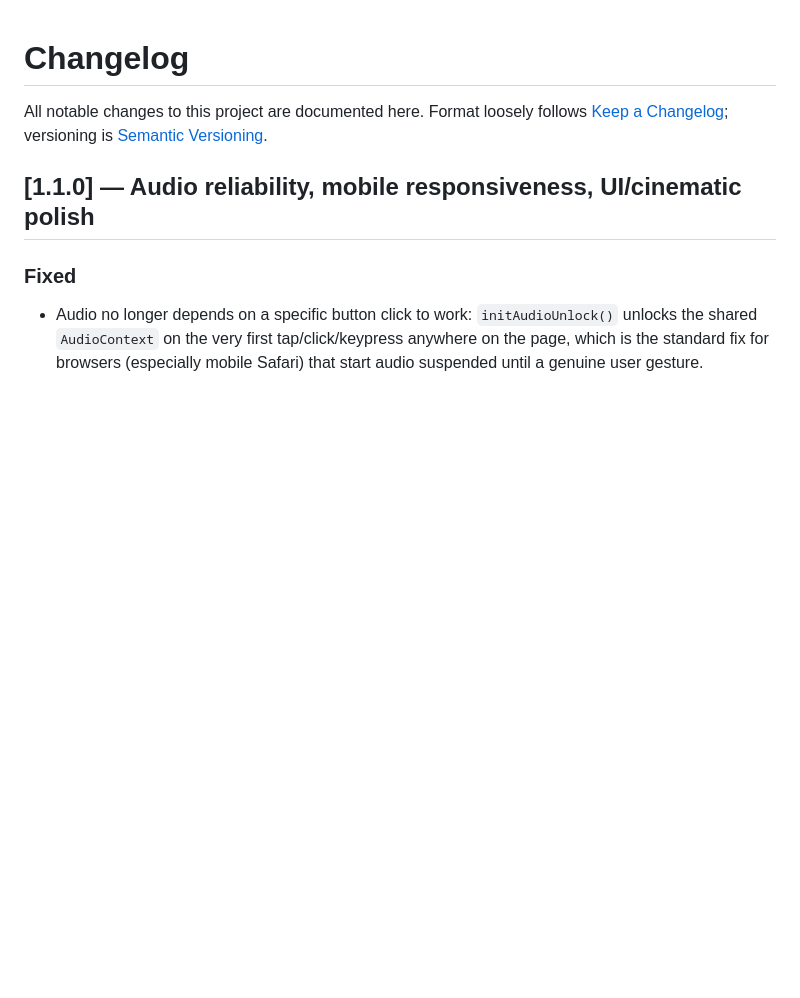
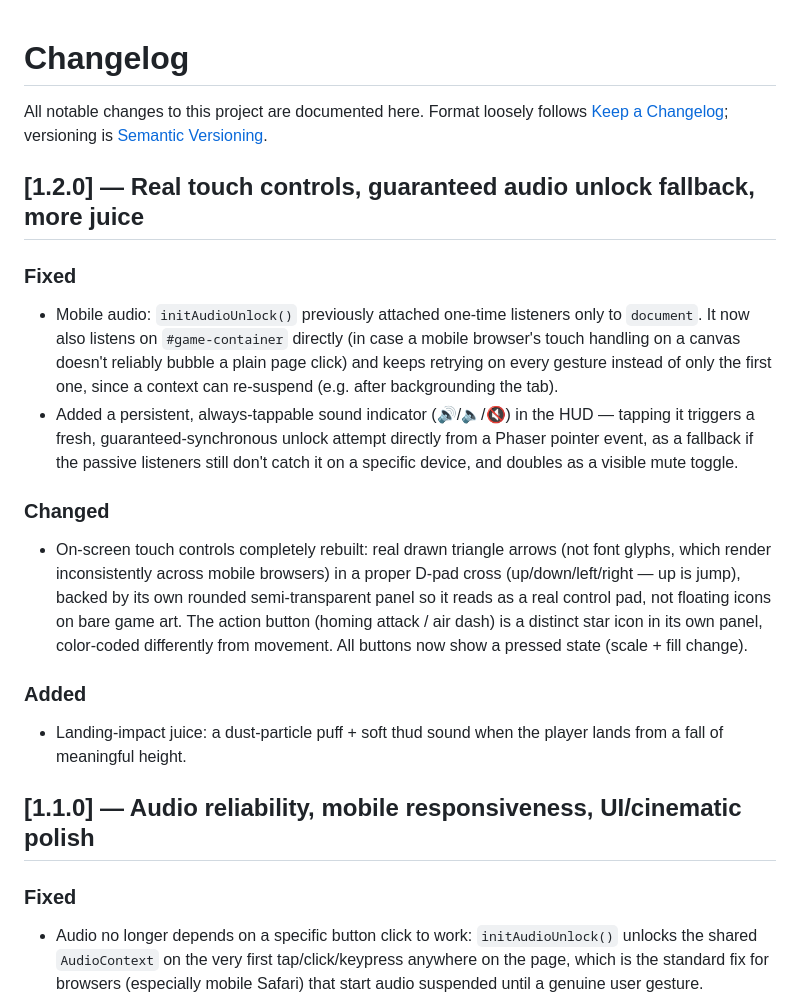
Before and after one commit to ZinawS/BeniNati, a Markdown page: CHANGELOG.md, the part around the change. GitHub-like rendering; blank space fills up the shorter version.

```diff
--- a/CHANGELOG.md
+++ b/CHANGELOG.md
@@ -3,6 +3,32 @@
 All notable changes to this project are documented here. Format loosely follows
 [Keep a Changelog](https://keepachangelog.com/); versioning is
 [Semantic Versioning](https://semver.org/).
+
+## [1.2.0] — Real touch controls, guaranteed audio unlock fallback, more juice
+
+### Fixed
+- Mobile audio: `initAudioUnlock()` previously attached one-time listeners only
+  to `document`. It now also listens on `#game-container` directly (in case a
+  mobile browser's touch handling on a canvas doesn't reliably bubble a plain
+  page click) and keeps retrying on every gesture instead of only the first
+  one, since a context can re-suspend (e.g. after backgrounding the tab).
+- Added a persistent, always-tappable sound indicator (🔊/🔈/🔇) in the HUD —
+  tapping it triggers a fresh, guaranteed-synchronous unlock attempt directly
+  from a Phaser pointer event, as a fallback if the passive listeners still
+  don't catch it on a specific device, and doubles as a visible mute toggle.
+
+### Changed
+- On-screen touch controls completely rebuilt: real drawn triangle arrows (not
+  font glyphs, which render inconsistently across mobile browsers) in a
+  proper D-pad cross (up/down/left/right — up is jump), backed by its own
+  rounded semi-transparent panel so it reads as a real control pad, not
+  floating icons on bare game art. The action button (homing attack / air
+  dash) is a distinct star icon in its own panel, color-coded differently
+  from movement. All buttons now show a pressed state (scale + fill change).
+
+### Added
+- Landing-impact juice: a dust-particle puff + soft thud sound when the
+  player lands from a fall of meaningful height.
 
 ## [1.1.0] — Audio reliability, mobile responsiveness, UI/cinematic polish
 
```
Also changed, not shown: docs/QA_NOTES.md (+24 -0 lines).
